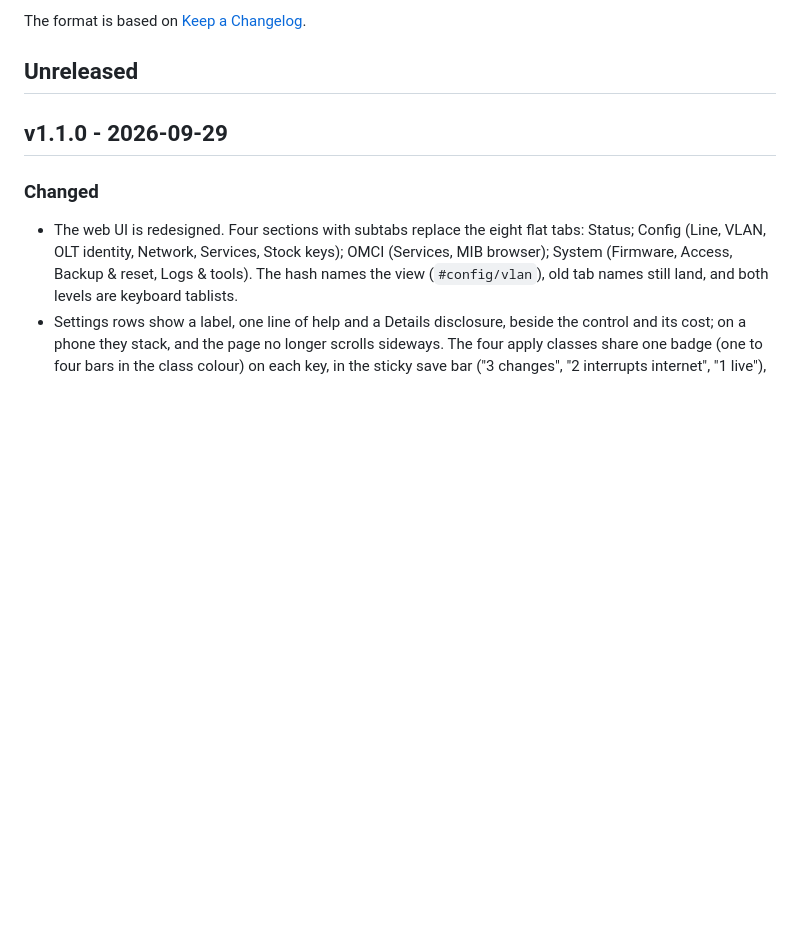
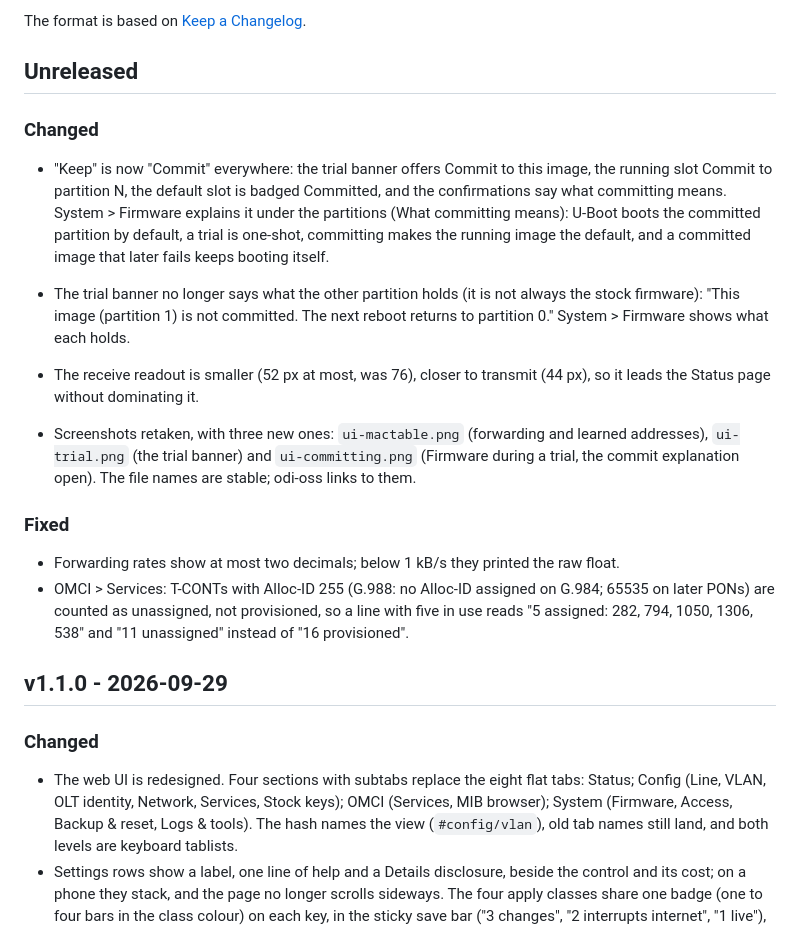
Before and after one commit to AndreZiviani/odi-ui, a Markdown page: CHANGELOG.md, the part around the change. GitHub-like rendering; blank space fills up the shorter version.

```diff
--- a/CHANGELOG.md
+++ b/CHANGELOG.md
@@ -5,6 +5,33 @@ All notable changes to this project are documented in this file.
 The format is based on [Keep a Changelog](https://keepachangelog.com/en/1.1.0/).
 
 ## Unreleased
+
+### Changed
+- "Keep" is now "Commit" everywhere: the trial banner offers Commit to this
+  image, the running slot Commit to partition N, the default slot is badged
+  Committed, and the confirmations say what committing means. System >
+  Firmware explains it under the partitions (What committing means): U-Boot
+  boots the committed partition by default, a trial is one-shot, committing
+  makes the running image the default, and a committed image that later fails
+  keeps booting itself.
+- The trial banner no longer says what the other partition holds (it is not
+  always the stock firmware): "This image (partition 1) is not committed. The
+  next reboot returns to partition 0." System > Firmware shows what each holds.
+- The receive readout is smaller (52 px at most, was 76), closer to transmit
+  (44 px), so it leads the Status page without dominating it.
+
+- Screenshots retaken, with three new ones: `ui-mactable.png` (forwarding
+  and learned addresses), `ui-trial.png` (the trial banner) and
+  `ui-committing.png` (Firmware during a trial, the commit explanation open).
+  The file names are stable; odi-oss links to them.
+
+### Fixed
+- Forwarding rates show at most two decimals; below 1 kB/s they printed the
+  raw float.
+- OMCI > Services: T-CONTs with Alloc-ID 255 (G.988: no Alloc-ID assigned on
+  G.984; 65535 on later PONs) are counted as unassigned, not provisioned, so
+  a line with five in use reads "5 assigned: 282, 794, 1050, 1306, 538" and
+  "11 unassigned" instead of "16 provisioned".
 
 ## v1.1.0 - 2026-09-29
 
```
Also changed, not shown: README.md (+8 -4 lines), docs/DESIGN.md (+11 -6 lines), docs/screenshots/ui-committing.png (added), docs/screenshots/ui-firmware.png, docs/screenshots/ui-mactable.png (added), docs/screenshots/ui-status-light.png, docs/screenshots/ui-status.png, docs/screenshots/ui-trial.png (added), 6 other files.
